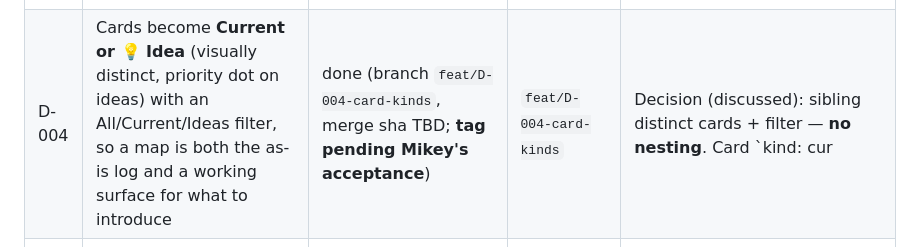
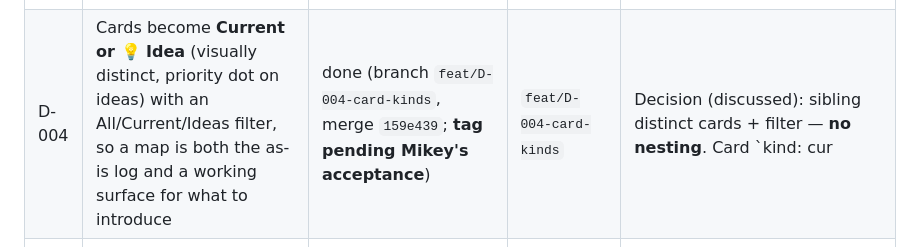
Before and after one commit to TORCWORKS/journeyMap, a Markdown page: DIRECTIVES.md, the part around the change. Drawn GitHub-style.

Commit message:
docs(directives): D-004 done — record merge sha; tag pending Mikey's acceptance

```diff
--- a/DIRECTIVES.md
+++ b/DIRECTIVES.md
@@ -9,7 +9,7 @@ Status values: `open` · `in-progress` · `done` · `deferred` · `rejected` (wi
 | D-001 | Connector polish: connections must start & end **on the card boundary** (not floating) and the arrow must append cleanly to the line | done (merged `874d4a2` → `c8e4d9e`; **tag on acceptance**) | `fix/D-001-connector-polish` | Root cause (measured): the edge `<svg>` lived outside the zoomed `#grid` and used painted-px rects → arrows drew at ~55% scale from the wrong origin. Fix: svg inside the grid, layout-px normalisation (live zoom ratio), shared `edgeGeometry()` for app+export (border anchors, perpendicular tangents), arrow tip on the target border (`refX=10`, `userSpaceOnUse`), butt cap, origin nub, connectors follow drags. Gate: `dev/connectors.js` (18 checks). |
 | D-002 | Rebuild the starting template library **portfolio-first** (decision: portfolio journeys with recurring episodes embedded), mirroring the org's 7 programs: Change Makers (P2P) · Signature Events · Community Events · Annual Giving · Planned Giving · Corporate Sponsorship · Leadership Giving | done (merged `2049edf` → `5fdce8f`; **tag on acceptance**) | `feat/D-002-template-library` | **Lanes are per-document** (`doc.rows`) so templates speak their portfolio's language and carry an embedded episodes lane; old maps migrate. Picker = 8 category-chipped tiles + new deep links. Two real bugs caught by tests: body wasn't `display:flex` (pickered was clipped into 110px); `ensureRows` reassigned `doc.rows` copies each call → lane chips toggled detached objects (hide worked, re-show didn't) — now idempotent in-place. Gate: `dev/templates.js`. |
 | D-003 | Add a **guiding question** under each lane so staff know how to fill it (e.g. Channels & touchpoints → “How are we actively engaging them at this stage?”) | **RELOCATED on Mikey's feedback** — questions now sit *under the lane header band* (name + question spanning the journey), gutter column removed (app + export); merge pending review. First pass was merged (`247a58e` → `aae0b32`) but the gutter placement was rejected. | `feat/D-003-lane-guides` | Questions live on each lane (`row.q`), portfolio-tuned (corporate “What does the company need…?”, events, P2P, planned giving have their own); shown in the lane header band (app + export), the card editor, and lane-chip tooltips; legacy docs fall back to defaults (`rowQ`). Added an untouched-editor guard: stray clicks no longer commit junk “Untitled” cards. Tests: 14 smoke + 18 connectors + 49 templates, green. |
-| D-004 | Cards become **Current or 💡 Idea** (visually distinct, priority dot on ideas) with an All/Current/Ideas filter, so a map is both the as-is log and a working surface for what to introduce | done (branch `feat/D-004-card-kinds`, merge sha TBD; **tag pending Mikey's acceptance**) | `feat/D-004-card-kinds` | Decision (discussed): sibling distinct cards + filter — **no nesting**. Card `kind: cur|idea`, `p: 1-3` (High/Med/Low dot); editor kind buttons + priority select; filter segmented control (Ideas-only = to-do view); status counts ideas; export draws ideas dashed with 💡 + dot + legend line; untouched-editor guard extended. Bug found by test: kind ternary left both editor buttons off for legacy cards (`card?card.kind:'cur'` → undefined) — fixed. Tests: 18 smoke + 18 connectors + 49 templates, green. |
+| D-004 | Cards become **Current or 💡 Idea** (visually distinct, priority dot on ideas) with an All/Current/Ideas filter, so a map is both the as-is log and a working surface for what to introduce | done (branch `feat/D-004-card-kinds`, merge `159e439`; **tag pending Mikey's acceptance**) | `feat/D-004-card-kinds` | Decision (discussed): sibling distinct cards + filter — **no nesting**. Card `kind: cur|idea`, `p: 1-3` (High/Med/Low dot); editor kind buttons + priority select; filter segmented control (Ideas-only = to-do view); status counts ideas; export draws ideas dashed with 💡 + dot + legend line; untouched-editor guard extended. Bug found by test: kind ternary left both editor buttons off for legacy cards (`card?card.kind:'cur'` → undefined) — fixed. Tests: 18 smoke + 18 connectors + 49 templates, green. |
 | — | Baseline: mapping slice built, E2E green, export board-deck ready | done | tag `v0.1.0-mapping-slice` | Manual authoring + 3 templates + export. **No quiz/guided generation.** |
 
 ## Resolved
```
